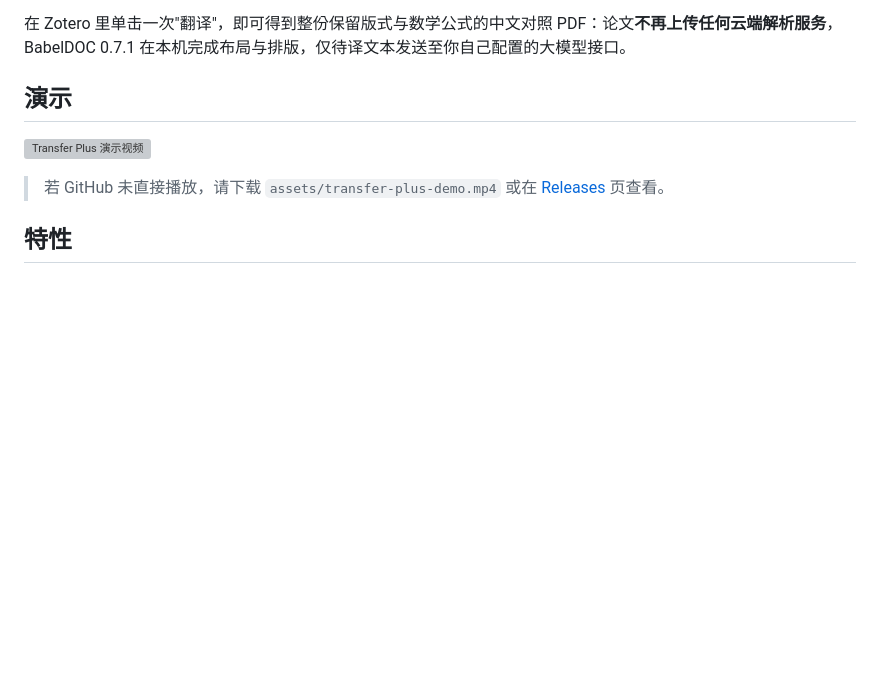
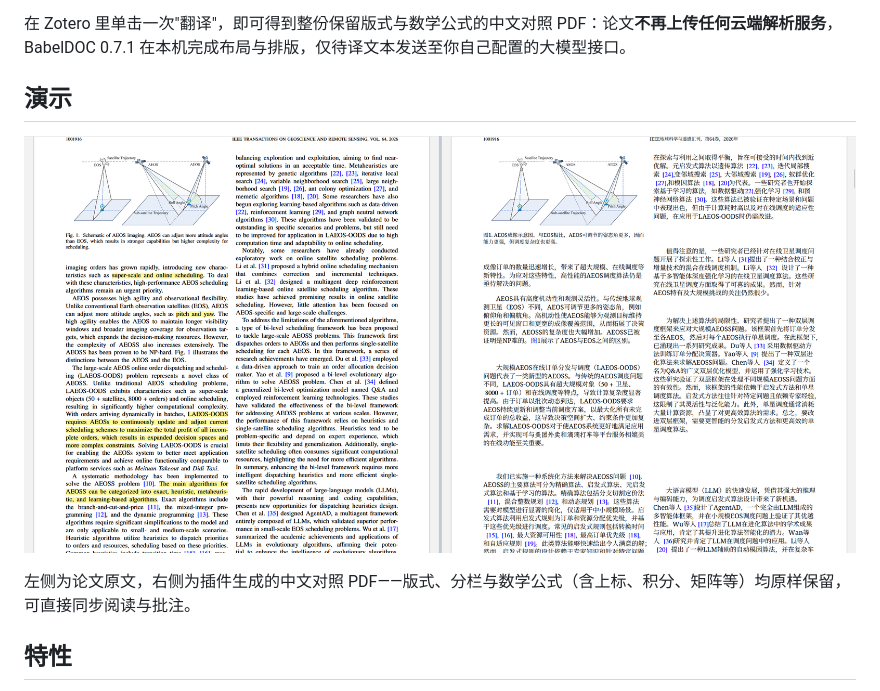
Before and after one commit to let778750-cpu/transfer-plus, a Markdown page: README.md, the part around the change. Drawn GitHub-style; pictures changed too: assets/demo.png (added); blank space fills up the shorter version; grey boxes are pictures that could not be loaded.

Commit message:
docs: 展示图由演示视频改为截图
- 移除 assets/transfer-plus-demo.mp4，新增 assets/demo.png（2559×1282 对照阅读截图）
- README 演示区改为图片展示并配说明

```diff
--- a/README.md
+++ b/README.md
@@ -6,9 +6,9 @@
 
 ## 演示
 
-![Transfer Plus 演示视频](assets/transfer-plus-demo.mp4)
+![Transfer Plus 演示：Zotero 中英文原文与中文译文左右对照阅读](assets/demo.png)
 
-> 若 GitHub 未直接播放，请下载 `assets/transfer-plus-demo.mp4` 或在 [Releases](../../releases) 页查看。
+左侧为论文原文，右侧为插件生成的中文对照 PDF——版式、分栏与数学公式（含上标、积分、矩阵等）均原样保留，可直接同步阅读与批注。
 
 ## 特性
 
```
Also changed, not shown: 1 other file.
